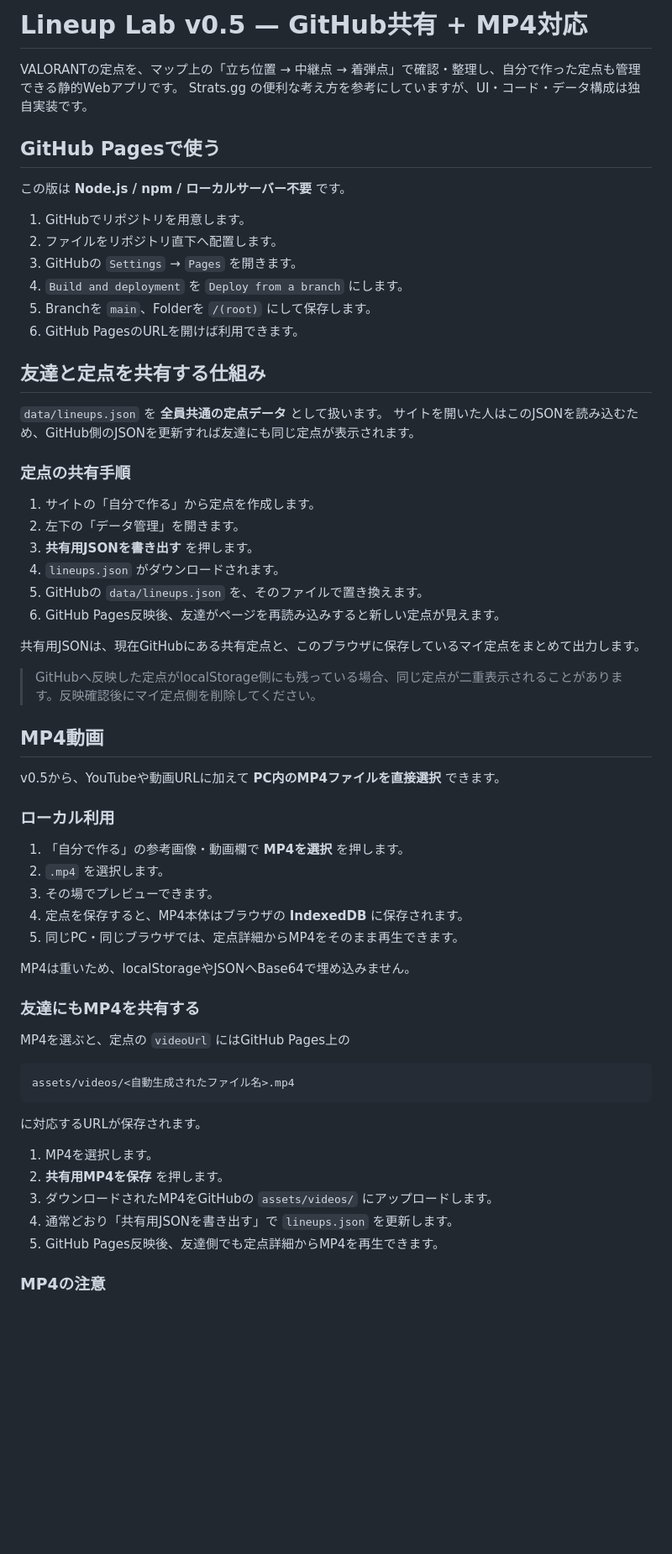
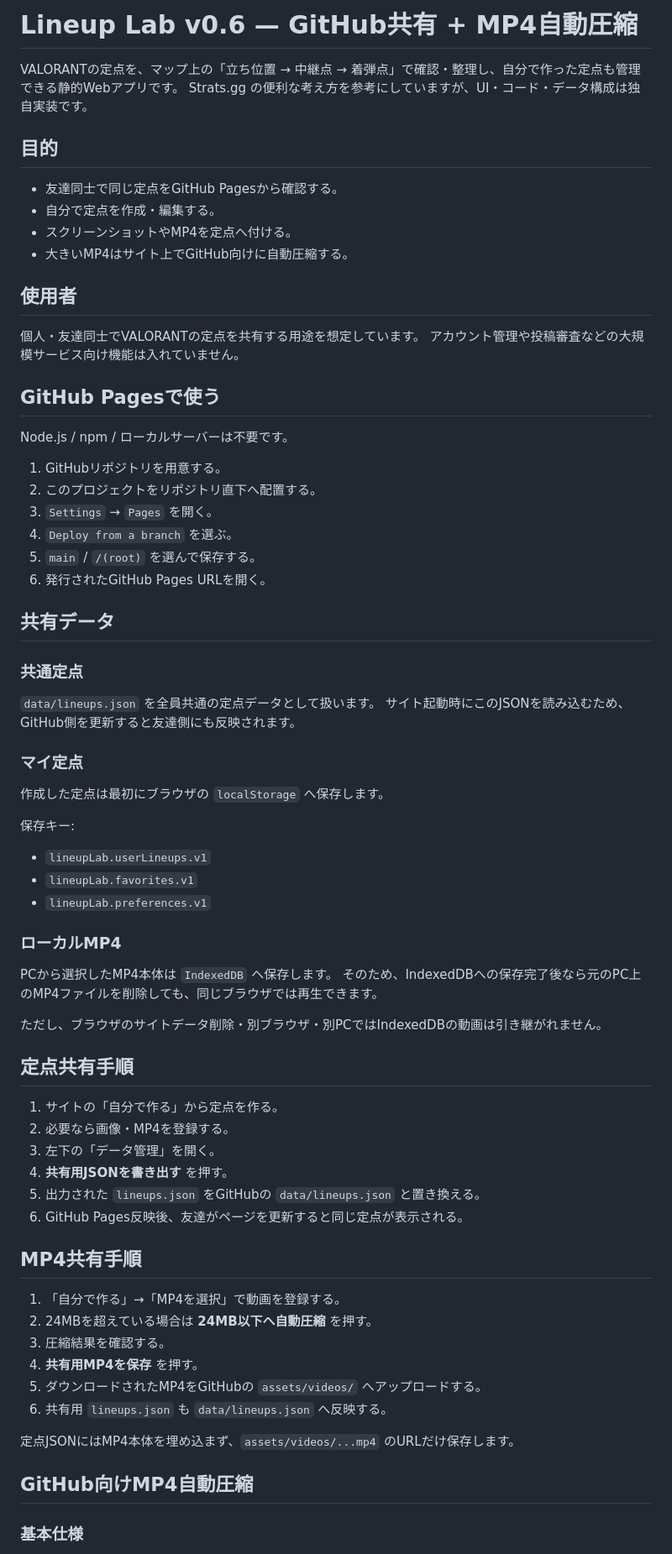
Before and after one commit to EliteMay/valo-lineup, a Markdown page: README.md, the part around one of its changes. Shown at 84% size. GitHub-like rendering; blank space fills up the shorter version.

Commit message:
READMEをv0.6自動圧縮仕様へ更新

````diff
--- a/README.md
+++ b/README.md
@@ -1,66 +1,76 @@
-# Lineup Lab v0.5 — GitHub共有 + MP4対応
+# Lineup Lab v0.6 — GitHub共有 + MP4自動圧縮
 
 VALORANTの定点を、マップ上の「立ち位置 → 中継点 → 着弾点」で確認・整理し、自分で作った定点も管理できる静的Webアプリです。
 Strats.gg の便利な考え方を参考にしていますが、UI・コード・データ構成は独自実装です。
 
+## 目的
+
+- 友達同士で同じ定点をGitHub Pagesから確認する。
+- 自分で定点を作成・編集する。
+- スクリーンショットやMP4を定点へ付ける。
+- 大きいMP4はサイト上でGitHub向けに自動圧縮する。
+
+## 使用者
+
+個人・友達同士でVALORANTの定点を共有する用途を想定しています。
+アカウント管理や投稿審査などの大規模サービス向け機能は入れていません。
+
 ## GitHub Pagesで使う
 
-この版は **Node.js / npm / ローカルサーバー不要** です。
+Node.js / npm / ローカルサーバーは不要です。
 
-1. GitHubでリポジトリを用意します。
-2. ファイルをリポジトリ直下へ配置します。
-3. GitHubの `Settings` → `Pages` を開きます。
-4. `Build and deployment` を `Deploy from a branch` にします。
-5. Branchを `main`、Folderを `/(root)` にして保存します。
-6. GitHub PagesのURLを開けば利用できます。
+1. GitHubリポジトリを用意する。
+2. このプロジェクトをリポジトリ直下へ配置する。
+3. `Settings` → `Pages` を開く。
+4. `Deploy from a branch` を選ぶ。
+5. `main` / `/(root)` を選んで保存する。
+6. 発行されたGitHub Pages URLを開く。
 
-## 友達と定点を共有する仕組み
+## 共有データ
 
-`data/lineups.json` を **全員共通の定点データ** として扱います。
-サイトを開いた人はこのJSONを読み込むため、GitHub側のJSONを更新すれば友達にも同じ定点が表示されます。
+### 共通定点
 
-### 定点の共有手順
+`data/lineups.json` を全員共通の定点データとして扱います。
+サイト起動時にこのJSONを読み込むため、GitHub側を更新すると友達側にも反映されます。
 
-1. サイトの「自分で作る」から定点を作成します。
-2. 左下の「データ管理」を開きます。
-3. **共有用JSONを書き出す** を押します。
-4. `lineups.json` がダウンロードされます。
-5. GitHubの `data/lineups.json` を、そのファイルで置き換えます。
-6. GitHub Pages反映後、友達がページを再読み込みすると新しい定点が見えます。
+### マイ定点
 
-共有用JSONは、現在GitHubにある共有定点と、このブラウザに保存しているマイ定点をまとめて出力します。
+作成した定点は最初にブラウザの `localStorage` へ保存します。
 
-> GitHubへ反映した定点がlocalStorage側にも残っている場合、同じ定点が二重表示されることがあります。反映確認後にマイ定点側を削除してください。
+保存キー:
 
-## MP4動画
+- `lineupLab.userLineups.v1`
+- `lineupLab.favorites.v1`
+- `lineupLab.preferences.v1`
 
-v0.5から、YouTubeや動画URLに加えて **PC内のMP4ファイルを直接選択** できます。
+### ローカルMP4
 
-### ローカル利用
+PCから選択したMP4本体は `IndexedDB` へ保存します。
+そのため、IndexedDBへの保存完了後なら元のPC上のMP4ファイルを削除しても、同じブラウザでは再生できます。
 
-1. 「自分で作る」の参考画像・動画欄で **MP4を選択** を押します。
-2. `.mp4` を選択します。
-3. その場でプレビューできます。
-4. 定点を保存すると、MP4本体はブラウザの **IndexedDB** に保存されます。
-5. 同じPC・同じブラウザでは、定点詳細からMP4をそのまま再生できます。
+ただし、ブラウザのサイトデータ削除・別ブラウザ・別PCではIndexedDBの動画は引き継がれません。
 
-MP4は重いため、localStorageやJSONへBase64で埋め込みません。
+## 定点共有手順
 
-### 友達にもMP4を共有する
+1. サイトの「自分で作る」から定点を作る。
+2. 必要なら画像・MP4を登録する。
+3. 左下の「データ管理」を開く。
+4. **共有用JSONを書き出す** を押す。
+5. 出力された `lineups.json` をGitHubの `data/lineups.json` と置き換える。
+6. GitHub Pages反映後、友達がページを更新すると同じ定点が表示される。
 
-MP4を選ぶと、定点の `videoUrl` にはGitHub Pages上の
+## MP4共有手順
 
-```text
-assets/videos/<自動生成されたファイル名>.mp4
-```
+1. 「自分で作る」→「MP4を選択」で動画を登録する。
+2. 24MBを超えている場合は **24MB以下へ自動圧縮** を押す。
+3. 圧縮結果を確認する。
+4. **共有用MP4を保存** を押す。
+5. ダウンロードされたMP4をGitHubの `assets/videos/` へアップロードする。
+6. 共有用 `lineups.json` も `data/lineups.json` へ反映する。
 
-に対応するURLが保存されます。
+定点JSONにはMP4本体を埋め込まず、`assets/videos/...mp4` のURLだけ保存します。
 
-1. MP4を選択します。
-2. **共有用MP4を保存** を押します。
-3. ダウンロードされたMP4をGitHubの `assets/videos/` にアップロードします。
-4. 通常どおり「共有用JSONを書き出す」で `lineups.json` を更新します。
-5. GitHub Pages反映後、友達側でも定点詳細からMP4を再生できます。
+## GitHub向けMP4自動圧縮
 
-### MP4の注意
+### 基本仕様
 
````
Also changed, not shown: other parts of README.md (+114 -77 lines).
